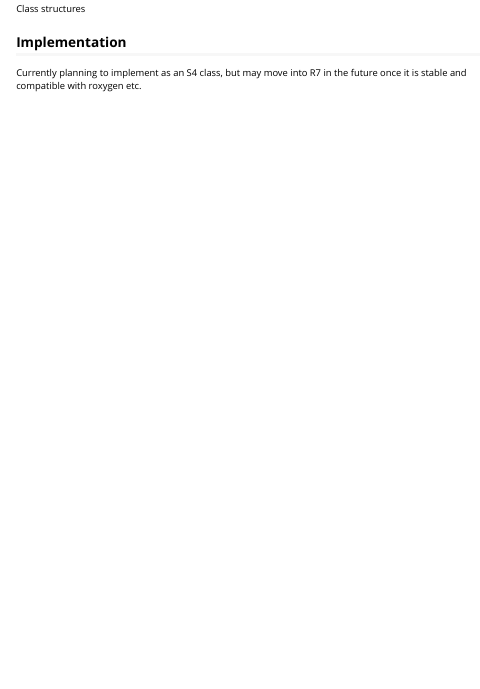
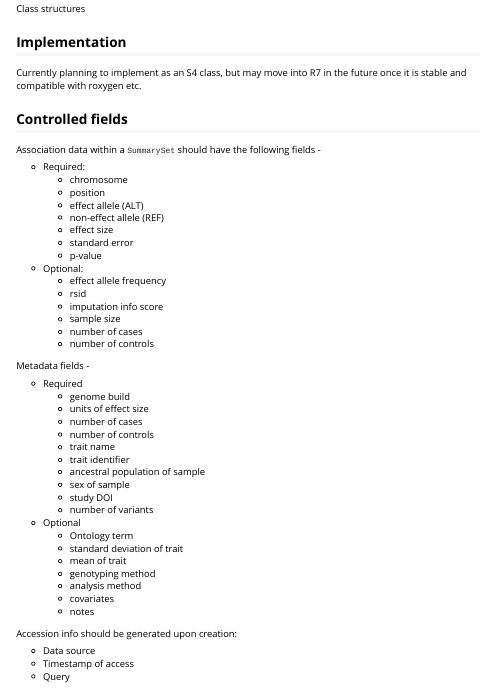
Before and after one commit to MRCIEU/gwasglue2, an R Markdown document (vignettes/Strategy.Rmd): the page in a window 1100 px wide, from 2810 px down. Rendered offline with R 4.5, knitr and Pandoc, with nearby package versions; long lines of code are wrapped.

Commit message:
added fields to strategy vignette

```diff
--- a/vignettes/Strategy.Rmd
+++ b/vignettes/Strategy.Rmd
@@ -64,3 +64,52 @@ Initial visualisation below:
 ## Implementation
 
 Currently planning to implement as an S4 class, but may move into R7 in the future once it is stable and compatible with roxygen etc.
+
+## Controlled fields
+
+Association data within a `SummarySet` should have the following fields -
+
+- Required:
+  - chromosome
+  - position
+  - effect allele (ALT)
+  - non-effect allele (REF)
+  - effect size
+  - standard error
+  - p-value
+- Optional:
+  - effect allele frequency
+  - rsid
+  - imputation info score
+  - sample size
+  - number of cases
+  - number of controls
+
+Metadata fields -
+
+- Required
+  - genome build
+  - units of effect size
+  - number of cases
+  - number of controls
+  - trait name
+  - trait identifier
+  - ancestral population of sample
+  - sex of sample
+  - study DOI
+  - number of variants
+
+- Optional
+  - Ontology term
+  - standard deviation of trait
+  - mean of trait
+  - genotyping method
+  - analysis method
+  - covariates
+  - notes
+
+Accession info should be generated upon creation:
+
+- Data source
+- Timestamp of access
+- Query
```
